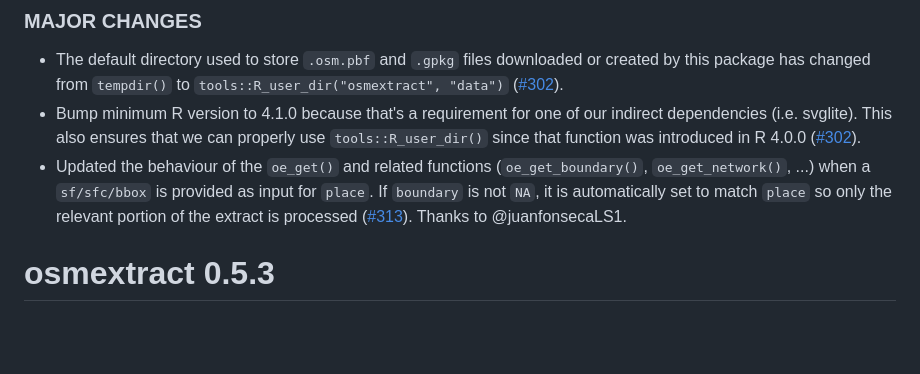
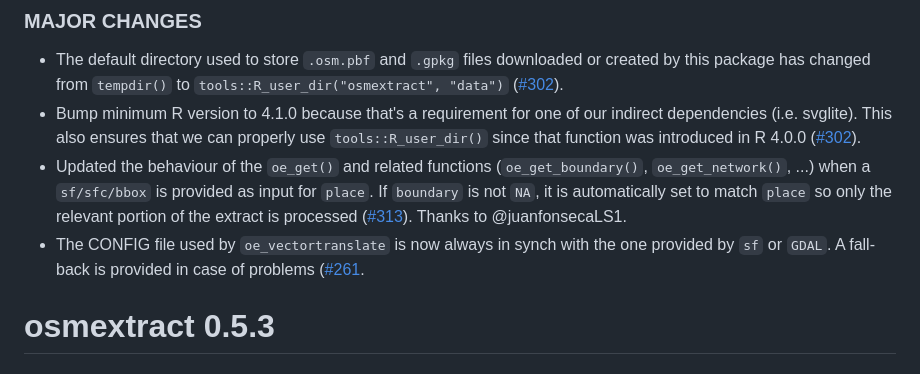
Before and after one commit to ropensci/osmextract, a Markdown page: NEWS.md, the part around the change. Rendered like a GitHub page; blank space fills up the shorter version.

Commit message:
update news
skip ci

```diff
--- a/NEWS.md
+++ b/NEWS.md
@@ -5,6 +5,7 @@
 * The default directory used to store `.osm.pbf` and `.gpkg` files downloaded or created by this package has changed from `tempdir()` to `tools::R_user_dir("osmextract", "data")` ([#302](https://github.com/ropensci/osmextract/issues/302)).
 * Bump minimum R version to 4.1.0 because that's a requirement for one of our indirect dependencies (i.e. svglite). This also ensures that we can properly use `tools::R_user_dir()` since that function was introduced in R 4.0.0 ([#302](https://github.com/ropensci/osmextract/issues/302)).
 * Updated the behaviour of the `oe_get()` and related functions (`oe_get_boundary()`, `oe_get_network()`, ...) when a `sf/sfc/bbox` is provided as input for `place`. If `boundary` is not `NA`, it is automatically set to match `place` so only the relevant portion of the extract is processed ([#313](https://github.com/ropensci/osmextract/issues/313)). Thanks to @juanfonsecaLS1.
+* The CONFIG file used by `oe_vectortranslate` is now always in synch with the one provided by `sf` or `GDAL`. A fall-back is provided in case of problems ([#261]((https://github.com/ropensci/osmextract/issues/261)).
 
 # osmextract 0.5.3
 
```
